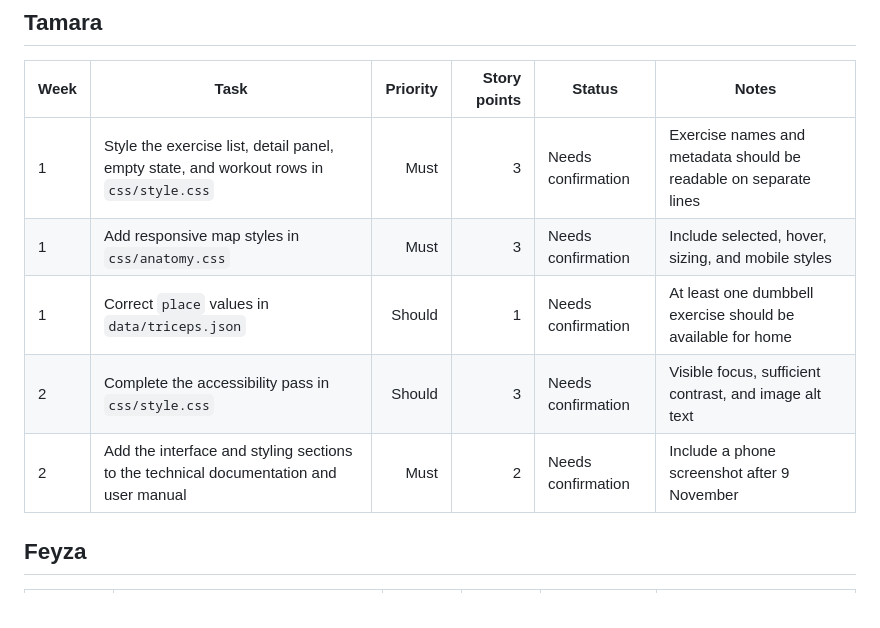
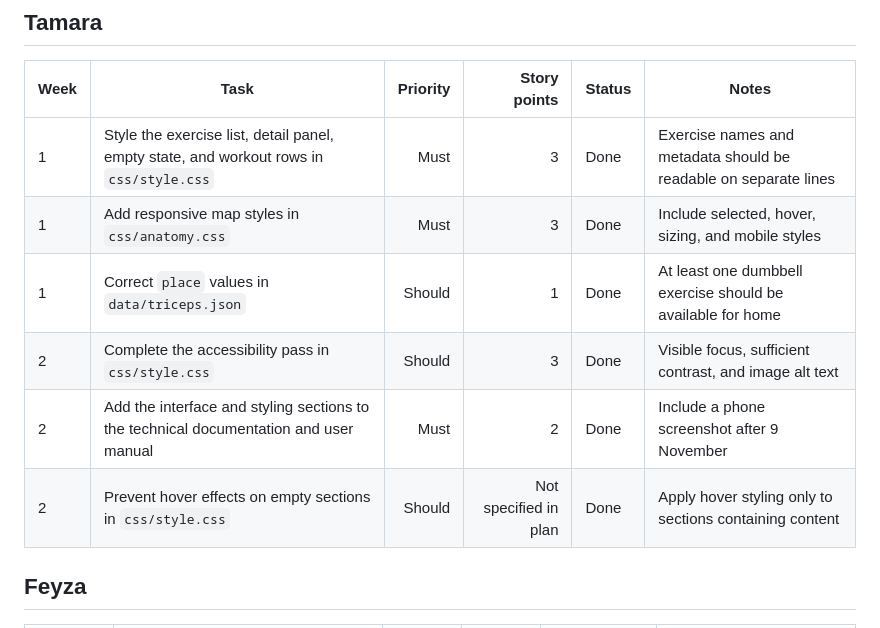
Before and after one commit to ardgunaydin/fat-a-gym, a Markdown page: docs/sprint-2/sprint-backlog.md, the part around the change. Rendered like a GitHub page.

Commit message:
docs: update Tamara's sprint 2 backlog statuses

```diff
--- a/docs/sprint-2/sprint-backlog.md
+++ b/docs/sprint-2/sprint-backlog.md
@@ -55,11 +55,12 @@
 
 | Week | Task | Priority | Story points | Status | Notes |
 |---|---|---:|---:|---|---|
-| 1 | Style the exercise list, detail panel, empty state, and workout rows in `css/style.css` | Must | 3 | Needs confirmation | Exercise names and metadata should be readable on separate lines |
-| 1 | Add responsive map styles in `css/anatomy.css` | Must | 3 | Needs confirmation | Include selected, hover, sizing, and mobile styles |
-| 1 | Correct `place` values in `data/triceps.json` | Should | 1 | Needs confirmation | At least one dumbbell exercise should be available for home |
-| 2 | Complete the accessibility pass in `css/style.css` | Should | 3 | Needs confirmation | Visible focus, sufficient contrast, and image alt text |
-| 2 | Add the interface and styling sections to the technical documentation and user manual | Must | 2 | Needs confirmation | Include a phone screenshot after 9 November |
+| 1 | Style the exercise list, detail panel, empty state, and workout rows in `css/style.css` | Must | 3 | Done | Exercise names and metadata should be readable on separate lines |
+| 1 | Add responsive map styles in `css/anatomy.css` | Must | 3 | Done | Include selected, hover, sizing, and mobile styles |
+| 1 | Correct `place` values in `data/triceps.json` | Should | 1 | Done | At least one dumbbell exercise should be available for home |
+| 2 | Complete the accessibility pass in `css/style.css` | Should | 3 | Done | Visible focus, sufficient contrast, and image alt text |
+| 2 | Add the interface and styling sections to the technical documentation and user manual | Must | 2 | Done | Include a phone screenshot after 9 November |
+| 2 | Prevent hover effects on empty sections in `css/style.css` | Should | Not specified in plan | Done | Apply hover styling only to sections containing content |
 
 ## Feyza
 
```
